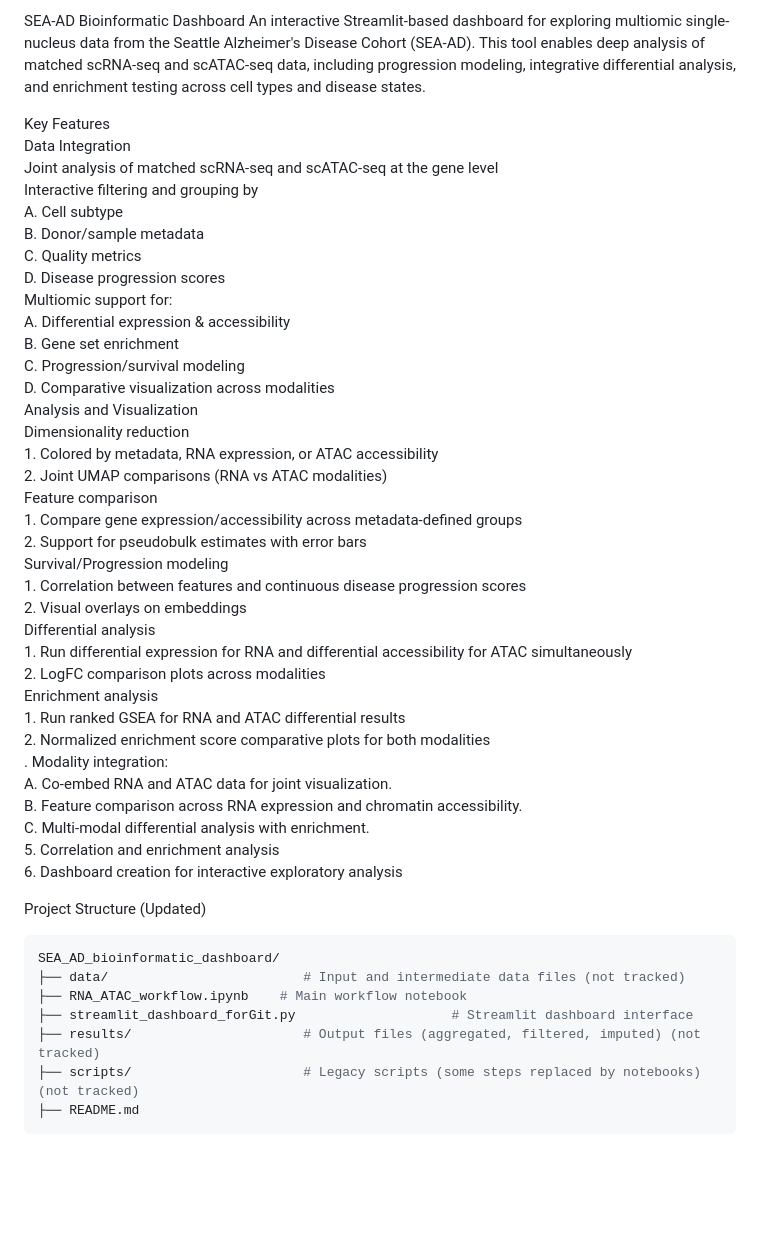
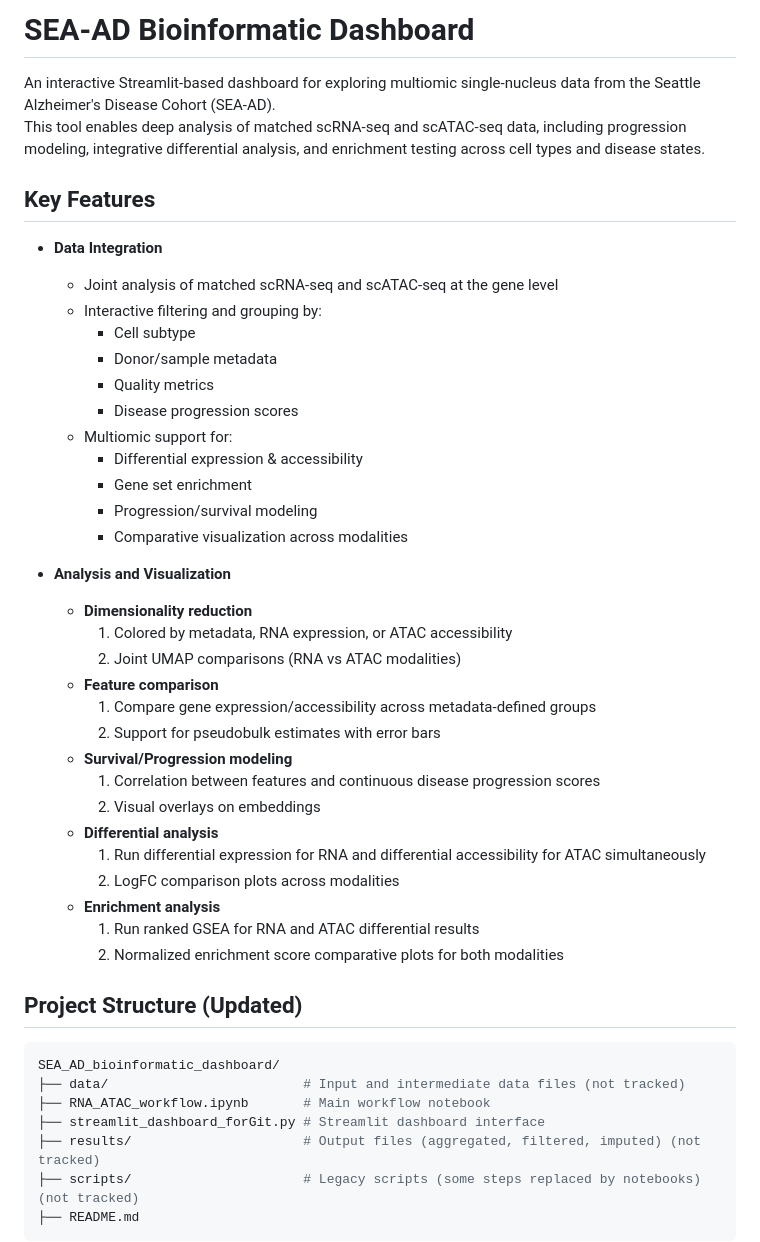
Before and after one commit to abbrowne/SEA_AD_bioinformatic_dashboard, a Markdown page: README.md, the part around the change. Rendered like a GitHub page; blank space fills up the shorter version.

````diff
--- a/README.md
+++ b/README.md
@@ -1,48 +1,47 @@
-SEA-AD Bioinformatic Dashboard
-An interactive Streamlit-based dashboard for exploring multiomic single-nucleus data from the Seattle Alzheimer's Disease Cohort (SEA-AD). This tool enables deep analysis of matched scRNA-seq and scATAC-seq data, including progression modeling, integrative differential analysis, and enrichment testing across cell types and disease states.
+# SEA-AD Bioinformatic Dashboard
 
-Key Features
-  Data Integration
-    Joint analysis of matched scRNA-seq and scATAC-seq at the gene level
-    Interactive filtering and grouping by
-      A. Cell subtype
-      B. Donor/sample metadata
-      C. Quality metrics
-      D. Disease progression scores
-    Multiomic support for:
-      A. Differential expression & accessibility
-      B. Gene set enrichment
-      C. Progression/survival modeling
-      D. Comparative visualization across modalities
-  Analysis and Visualization
-    Dimensionality reduction
-      1. Colored by metadata, RNA expression, or ATAC accessibility
-      2. Joint UMAP comparisons (RNA vs ATAC modalities)
-    Feature comparison
-      1. Compare gene expression/accessibility across metadata-defined groups
-      2. Support for pseudobulk estimates with error bars
-    Survival/Progression modeling
-      1. Correlation between features and continuous disease progression scores
-      2. Visual overlays on embeddings
-    Differential analysis
-      1. Run differential expression for RNA and differential accessibility for ATAC simultaneously
-      2. LogFC comparison plots across modalities
-    Enrichment analysis
-      1. Run ranked GSEA for RNA and ATAC differential results
-      2. Normalized enrichment score comparative plots for both modalities
-  . Modality integration:
-      A. Co-embed RNA and ATAC data for joint visualization.
-      B. Feature comparison across RNA expression and chromatin accessibility.
-      C. Multi-modal differential analysis with enrichment.
-  5. Correlation and enrichment analysis
-  6. Dashboard creation for interactive exploratory analysis
+An interactive Streamlit-based dashboard for exploring multiomic single-nucleus data from the Seattle Alzheimer's Disease Cohort (SEA-AD).
+This tool enables deep analysis of matched scRNA-seq and scATAC-seq data, including progression modeling, integrative differential analysis, and enrichment testing across cell types and disease states.
 
-Project Structure (Updated)
+## Key Features
+
+- **Data Integration**
+  - Joint analysis of matched scRNA-seq and scATAC-seq at the gene level
+  - Interactive filtering and grouping by:
+    - Cell subtype
+    - Donor/sample metadata
+    - Quality metrics
+    - Disease progression scores
+  - Multiomic support for:
+    - Differential expression & accessibility
+    - Gene set enrichment
+    - Progression/survival modeling
+    - Comparative visualization across modalities
+
+- **Analysis and Visualization**
+  - **Dimensionality reduction**
+    1. Colored by metadata, RNA expression, or ATAC accessibility
+    2. Joint UMAP comparisons (RNA vs ATAC modalities)
+  - **Feature comparison**
+    1. Compare gene expression/accessibility across metadata-defined groups
+    2. Support for pseudobulk estimates with error bars
+  - **Survival/Progression modeling**
+    1. Correlation between features and continuous disease progression scores
+    2. Visual overlays on embeddings
+  - **Differential analysis**
+    1. Run differential expression for RNA and differential accessibility for ATAC simultaneously
+    2. LogFC comparison plots across modalities
+  - **Enrichment analysis**
+    1. Run ranked GSEA for RNA and ATAC differential results
+    2. Normalized enrichment score comparative plots for both modalities
+
+## Project Structure (Updated)
+
 ```bash
 SEA_AD_bioinformatic_dashboard/
 ├── data/                         # Input and intermediate data files (not tracked)
-├── RNA_ATAC_workflow.ipynb    # Main workflow notebook
-├── streamlit_dashboard_forGit.py                    # Streamlit dashboard interface
+├── RNA_ATAC_workflow.ipynb       # Main workflow notebook
+├── streamlit_dashboard_forGit.py # Streamlit dashboard interface
 ├── results/                      # Output files (aggregated, filtered, imputed) (not tracked)
 ├── scripts/                      # Legacy scripts (some steps replaced by notebooks) (not tracked)
 ├── README.md
````
